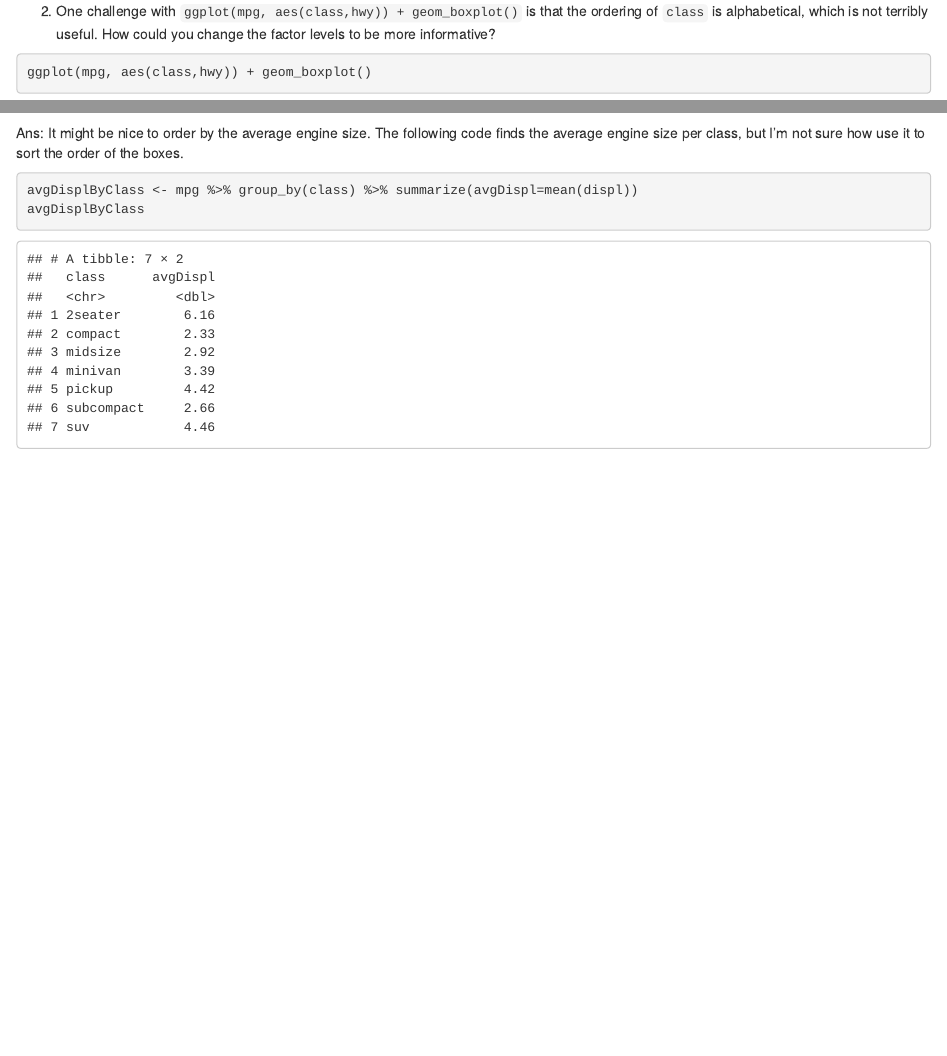
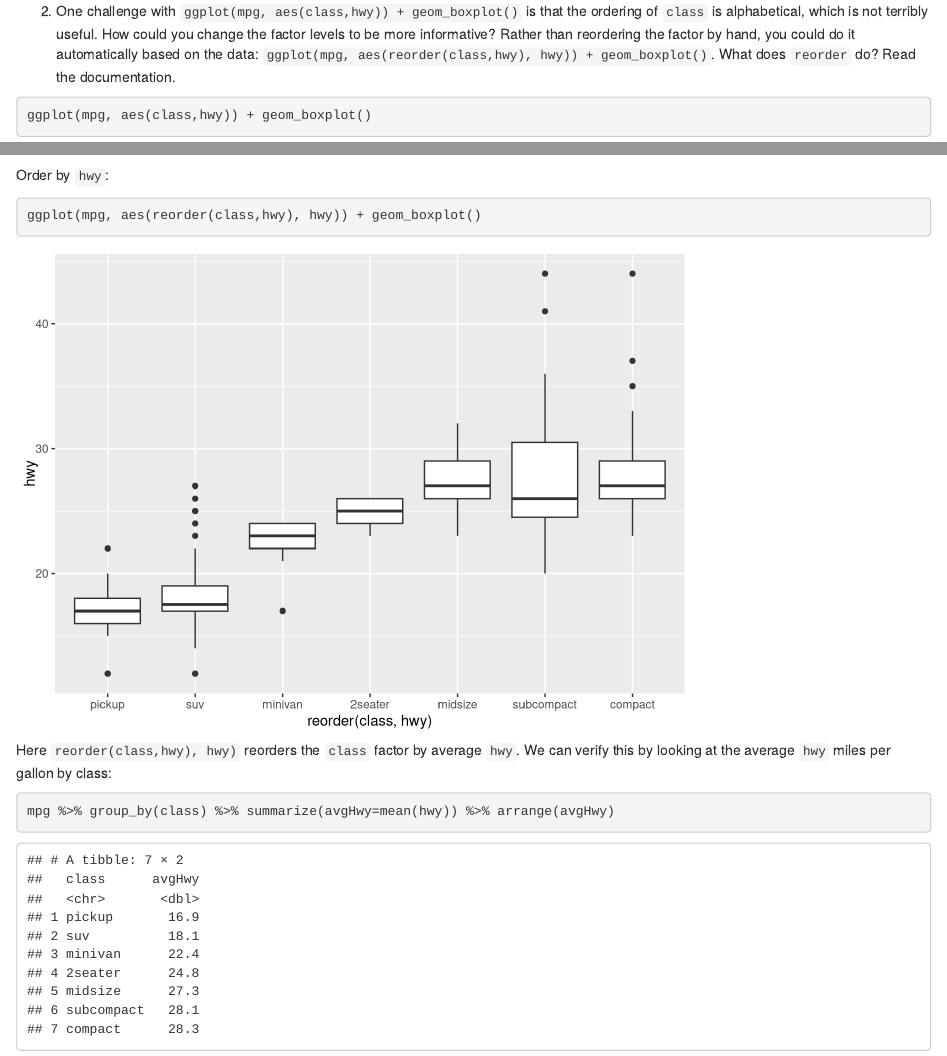
Before and after one commit to AmandaRP/ggplot2-exercises, an R Markdown document (Chapter2.Rmd): the page in a window 1100 px wide, from 13240 px down, and a second part further down, joined at a grey line. Rendered offline with R 4.5, knitr and Pandoc, with nearby package versions; code that draws random numbers runs with fixed seeds of ours.

Commit message:
Updated number 2 in Section 2.6.6.

````diff
--- a/Chapter2.Rmd
+++ b/Chapter2.Rmd
@@ -215,17 +215,22 @@ There are multiple points overlaying one another. We can remedy this using geom_
 ggplot(mpg, aes(cty,hwy)) + geom_jitter()
 ```
 
-2. One challenge with `ggplot(mpg, aes(class,hwy)) + geom_boxplot()` is that the ordering of `class` is alphabetical, which is not terribly useful. How could you change the factor levels to be more informative?
+2. One challenge with `ggplot(mpg, aes(class,hwy)) + geom_boxplot()` is that the ordering of `class` is alphabetical, which is not terribly useful. How could you change the factor levels to be more informative? Rather than reordering the factor by hand, you could do it automatically based on the data: `ggplot(mpg, aes(reorder(class,hwy), hwy)) + geom_boxplot()`. What does `reorder` do? Read the documentation.
 
 ```{r}
 ggplot(mpg, aes(class,hwy)) + geom_boxplot()
 ```
 
-Ans: It might be nice to order by the average engine size. The following code finds the average engine size per class, but I'm not sure how use it to sort the order of the boxes.
+Order by `hwy`:
 
 ```{r}
-avgDisplByClass <- mpg %>% group_by(class) %>% summarize(avgDispl=mean(displ))
-avgDisplByClass
+ggplot(mpg, aes(reorder(class,hwy), hwy)) + geom_boxplot()
+```
+
+Here `reorder(class,hwy), hwy)` reorders the `class` factor by average `hwy`. We can verify this by looking at the average `hwy` miles per gallon by class:
+
+```{r}
+mpg %>% group_by(class) %>% summarize(avgHwy=mean(hwy)) %>% arrange(avgHwy)
 ```
 
 
````
Also changed, not shown: Chapter2.html.
